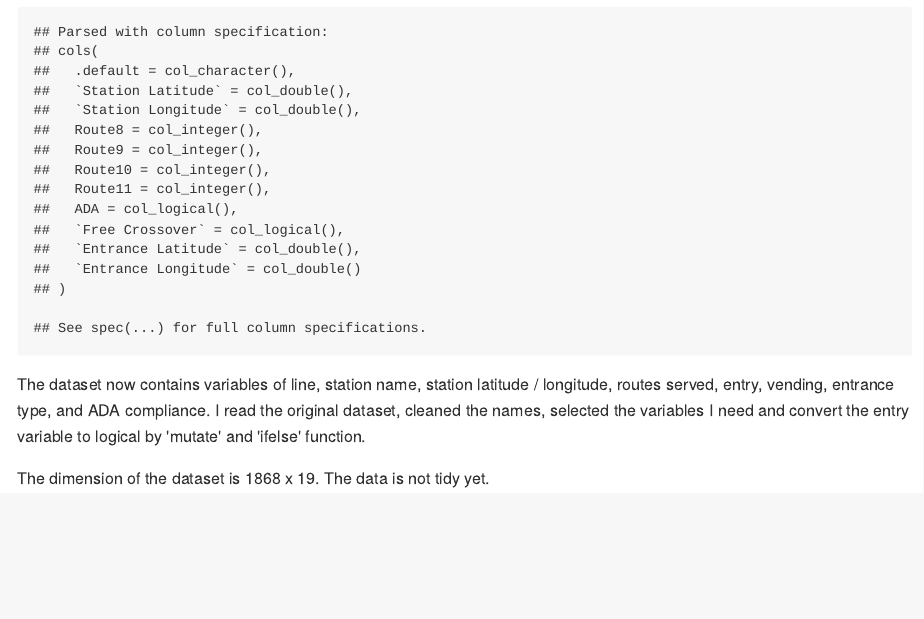
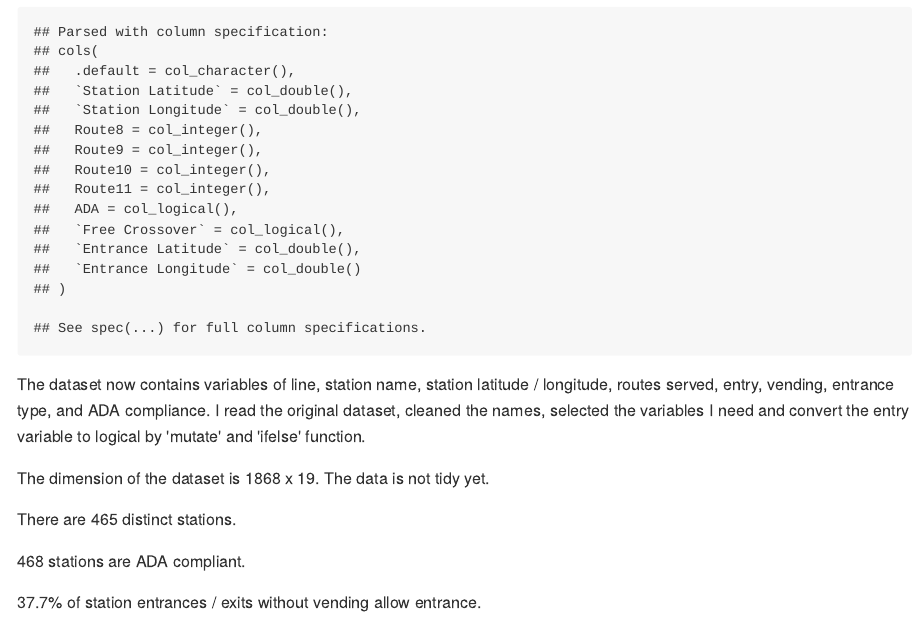
Before and after one commit to lz2657/p8105_hw2_lz2657, an R Markdown document (p8105_hw2_lz2657.Rmd): the page in a window 1100 px wide, from 380 px down. The pictures show the output file p8105_hw2_lz2657.md that the author committed with the source, drawn offline in the style of GitHub.

Commit message:
answer the questions

```diff
--- a/p8105_hw2_lz2657.Rmd
+++ b/p8105_hw2_lz2657.Rmd
@@ -24,3 +24,9 @@ NYC_subway_data = read_csv(file = "./data/NYC_Transit_Subway_Entrance_And_Exit_D
 The dataset now contains variables of line, station name, station latitude / longitude, routes served, entry, vending, entrance type, and ADA compliance. I read the original dataset, cleaned the names, selected the variables I need and convert the entry variable to logical by 'mutate' and 'ifelse' function.
 
 The dimension of the dataset is `r nrow(NYC_subway_data)` x `r ncol(NYC_subway_data)`. The data is not tidy yet.
+
+There are `r nrow(distinct(NYC_subway_data, line, station_name))` distinct stations.
+
+`r sum(NYC_subway_data$ada==1)` stations are ADA compliant.
+
+`r round(100*sum(NYC_subway_data$vending=='NO'&NYC_subway_data$entry==TRUE)/sum(NYC_subway_data$vending=='NO'), digits= 2)`% of station entrances / exits without vending allow entrance.
```
Also changed, not shown: p8105_hw2_lz2657.md.
